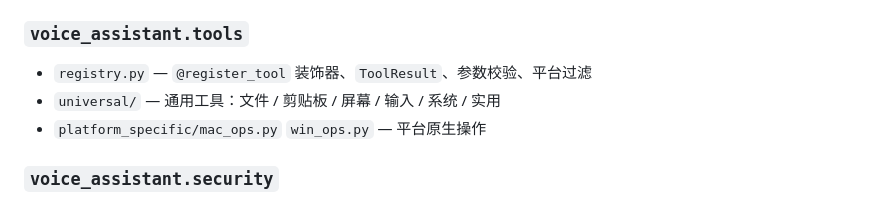
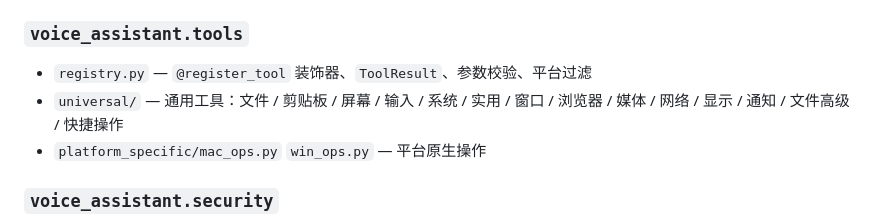
Before and after one commit to dreamor/Voice-Assistant, a Markdown page: docs/ARCHITECTURE.md, the part around the change. Drawn GitHub-style.

Commit message:
docs: 同步 universal 工具列表（新增 8 类工具）

```diff
--- a/docs/ARCHITECTURE.md
+++ b/docs/ARCHITECTURE.md
@@ -58,7 +58,7 @@
 ### `voice_assistant.tools`
 
 - `registry.py` — `@register_tool` 装饰器、`ToolResult`、参数校验、平台过滤
-- `universal/` — 通用工具：文件 / 剪贴板 / 屏幕 / 输入 / 系统 / 实用
+- `universal/` — 通用工具：文件 / 剪贴板 / 屏幕 / 输入 / 系统 / 实用 / 窗口 / 浏览器 / 媒体 / 网络 / 显示 / 通知 / 文件高级 / 快捷操作
 - `platform_specific/mac_ops.py` `win_ops.py` — 平台原生操作
 
 ### `voice_assistant.security`
```
Also changed, not shown: docs/MODULES.md (+1 -1 lines).
